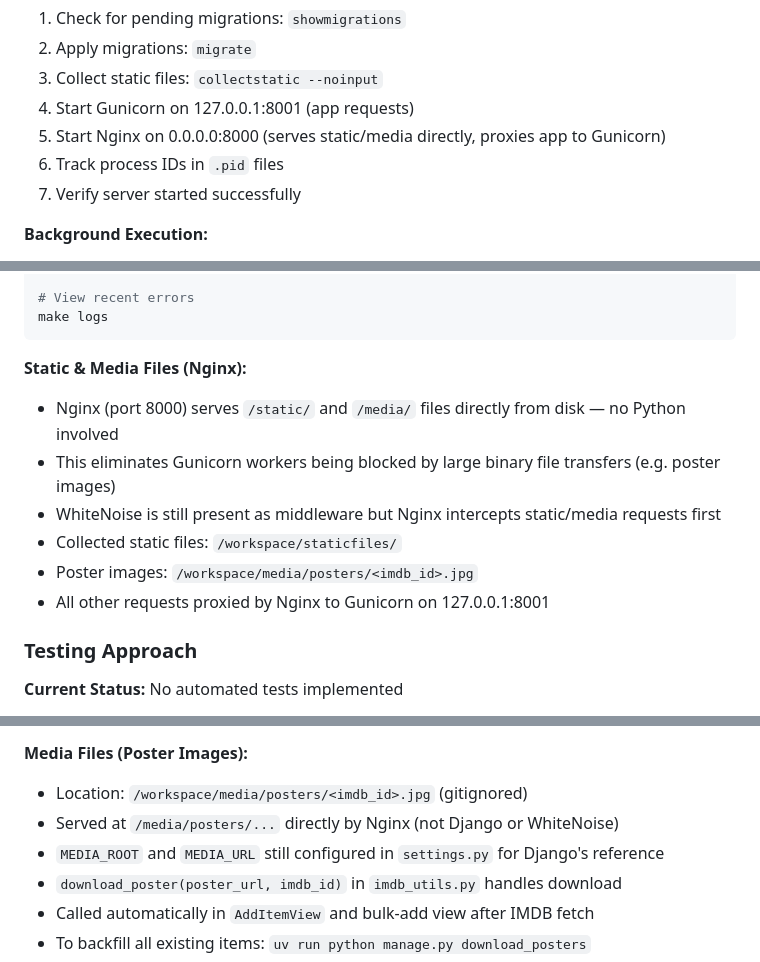
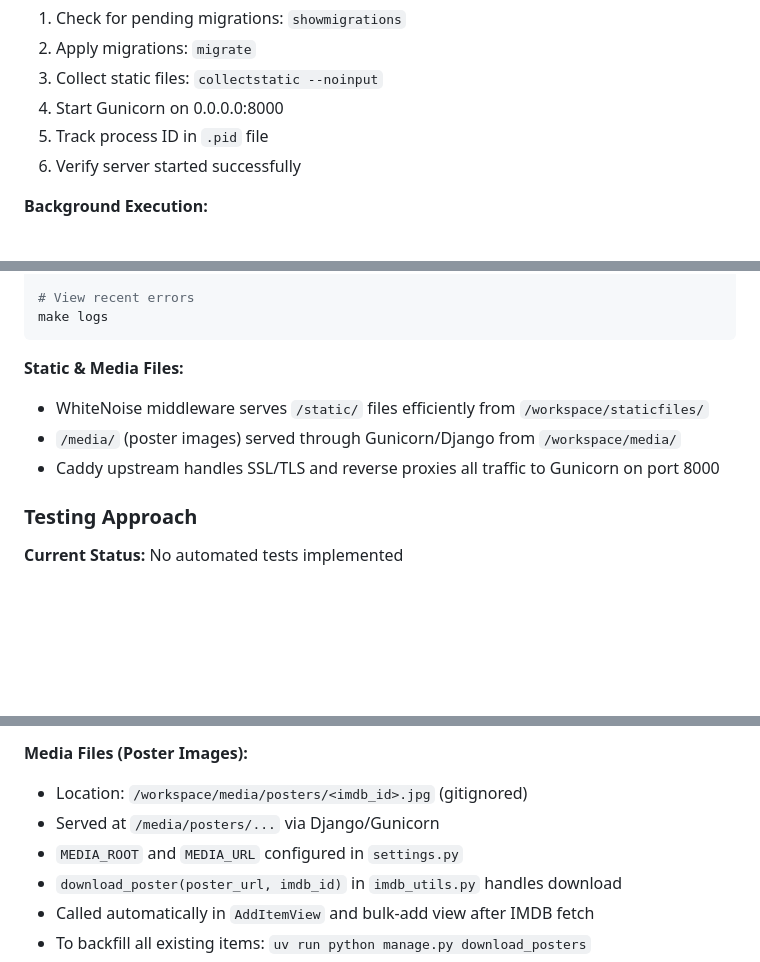
Before and after one commit to chnm/popquiz, a Markdown page: AGENTS.md, 3 parts joined by grey strips. Rendered like a GitHub page; blank space fills up the shorter version.

Commit message:
Update AGENTS.md to reflect removal of Nginx
Stack is now Caddy -> Gunicorn (0.0.0.0:8000) -> Django + WhiteNoise.
Removed all Nginx references and updated deployment process, static/media
file serving, and tech stack sections accordingly.

Co-Authored-By: Claude <noreply@anthropic.com>

````diff
--- a/AGENTS.md
+++ b/AGENTS.md
@@ -612,10 +612,9 @@ make logs-follow # Tail logs in real-time
 1. Check for pending migrations: `showmigrations`
 2. Apply migrations: `migrate`
 3. Collect static files: `collectstatic --noinput`
-4. Start Gunicorn on 127.0.0.1:8001 (app requests)
-5. Start Nginx on 0.0.0.0:8000 (serves static/media directly, proxies app to Gunicorn)
-6. Track process IDs in `.pid` files
-7. Verify server started successfully
+4. Start Gunicorn on 0.0.0.0:8000
+5. Track process ID in `.pid` file
+6. Verify server started successfully
 
 **Background Execution:**
 - Uses `nohup` to detach from terminal session
@@ -636,13 +635,10 @@ make restart
 make logs
 ```
 
-**Static & Media Files (Nginx):**
-- Nginx (port 8000) serves `/static/` and `/media/` files directly from disk — no Python involved
-- This eliminates Gunicorn workers being blocked by large binary file transfers (e.g. poster images)
-- WhiteNoise is still present as middleware but Nginx intercepts static/media requests first
-- Collected static files: `/workspace/staticfiles/`
-- Poster images: `/workspace/media/posters/<imdb_id>.jpg`
-- All other requests proxied by Nginx to Gunicorn on 127.0.0.1:8001
+**Static & Media Files:**
+- WhiteNoise middleware serves `/static/` files efficiently from `/workspace/staticfiles/`
+- `/media/` (poster images) served through Gunicorn/Django from `/workspace/media/`
+- Caddy upstream handles SSL/TLS and reverse proxies all traffic to Gunicorn on port 8000
 
 ### Testing Approach
 
@@ -826,8 +822,8 @@ make logs
 
 **Media Files (Poster Images):**
 - Location: `/workspace/media/posters/<imdb_id>.jpg` (gitignored)
-- Served at `/media/posters/...` directly by Nginx (not Django or WhiteNoise)
-- `MEDIA_ROOT` and `MEDIA_URL` still configured in `settings.py` for Django's reference
+- Served at `/media/posters/...` via Django/Gunicorn
+- `MEDIA_ROOT` and `MEDIA_URL` configured in `settings.py`
 - `download_poster(poster_url, imdb_id)` in `imdb_utils.py` handles download
 - Called automatically in `AddItemView` and bulk-add view after IMDB fetch
 - To backfill all existing items: `uv run python manage.py download_posters`
````
Also changed, not shown: other parts of AGENTS.md (+2 -2 lines).
